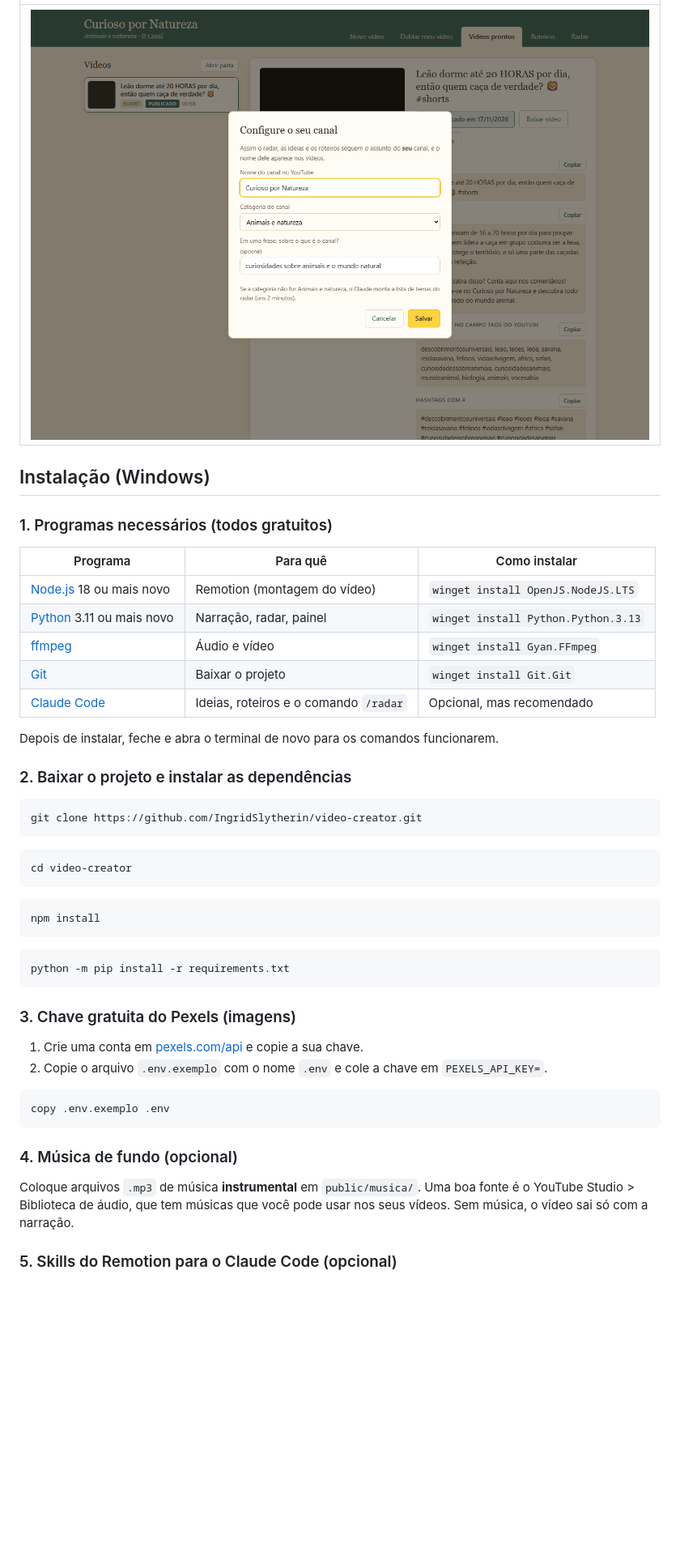
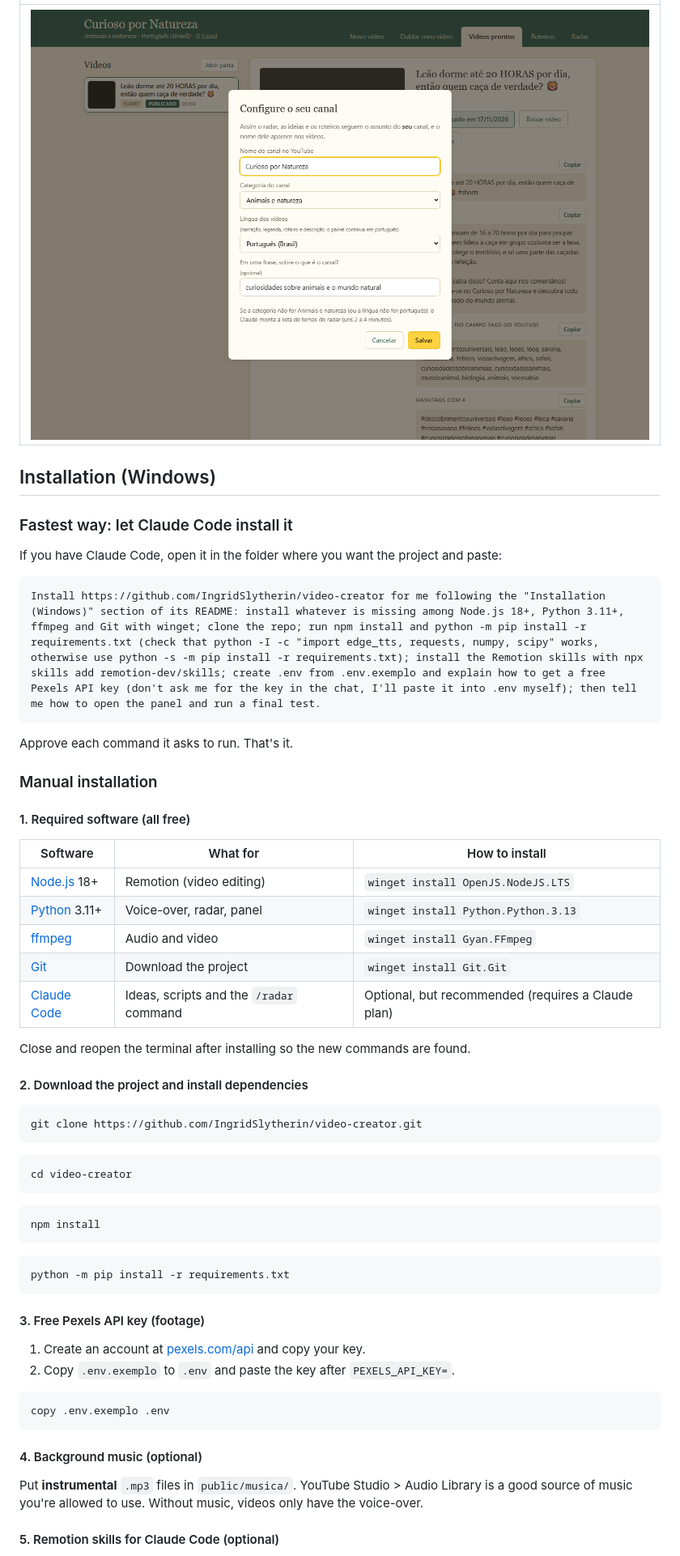
Before and after one commit to IngridSlytherin/video-creator, a Markdown page: README.md, the part around one of its changes. Shown at 81% size. GitHub-like rendering; pictures changed too: docs/prints/configurar.png; blank space fills up the shorter version.

````diff
--- a/README.md
+++ b/README.md
@@ -31,19 +37,31 @@ para publicar: vídeo, título, descrição, tags, thumbnail e o melhor horário
 
-## Instalação (Windows)
+## Installation (Windows)
 
-### 1. Programas necessários (todos gratuitos)
+### Fastest way: let Claude Code install it
 
-| Programa | Para quê | Como instalar |
+If you have Claude Code, open it in the folder where you want the project and paste:
+
+```text
+Install https://github.com/IngridSlytherin/video-creator for me following the "Installation (Windows)" section of its README: install whatever is missing among Node.js 18+, Python 3.11+, ffmpeg and Git with winget; clone the repo; run npm install and python -m pip install -r requirements.txt (check that python -I -c "import edge_tts, requests, numpy, scipy" works, otherwise use python -s -m pip install -r requirements.txt); install the Remotion skills with npx skills add remotion-dev/skills; create .env from .env.exemplo and explain how to get a free Pexels API key (don't ask me for the key in the chat, I'll paste it into .env myself); then tell me how to open the panel and run a final test.
+```
+
+Approve each command it asks to run. That's it.
+
+### Manual installation
+
+#### 1. Required software (all free)
+
+| Software | What for | How to install |
 |---|---|---|
-| [Node.js](https://nodejs.org) 18 ou mais novo | Remotion (montagem do vídeo) | `winget install OpenJS.NodeJS.LTS` |
-| [Python](https://www.python.org) 3.11 ou mais novo | Narração, radar, painel | `winget install Python.Python.3.13` |
-| [ffmpeg](https://ffmpeg.org) | Áudio e vídeo | `winget install Gyan.FFmpeg` |
-| [Git](https://git-scm.com) | Baixar o projeto | `winget install Git.Git` |
-| [Claude Code](https://claude.com/claude-code) | Ideias, roteiros e o comando `/radar` | Opcional, mas recomendado |
+| [Node.js](https://nodejs.org) 18+ | Remotion (video editing) | `winget install OpenJS.NodeJS.LTS` |
+| [Python](https://www.python.org) 3.11+ | Voice-over, radar, panel | `winget install Python.Python.3.13` |
+| [ffmpeg](https://ffmpeg.org) | Audio and video | `winget install Gyan.FFmpeg` |
+| [Git](https://git-scm.com) | Download the project | `winget install Git.Git` |
+| [Claude Code](https://claude.com/claude-code) | Ideas, scripts and the `/radar` command | Optional, but recommended (requires a Claude plan) |
 
-Depois de instalar, feche e abra o terminal de novo para os comandos funcionarem.
+Close and reopen the terminal after installing so the new commands are found.
 
-### 2. Baixar o projeto e instalar as dependências
+#### 2. Download the project and install dependencies
 
 ```bash
 git clone https://github.com/IngridSlytherin/video-creator.git
@@ -61,20 +79,19 @@ npm install
 python -m pip install -r requirements.txt
 ```
 
-### 3. Chave gratuita do Pexels (imagens)
+#### 3. Free Pexels API key (footage)
 
-1. Crie uma conta em [pexels.com/api](https://www.pexels.com/api/) e copie a sua chave.
-2. Copie o arquivo `.env.exemplo` com o nome `.env` e cole a chave em `PEXELS_API_KEY=`.
+1. Create an account at [pexels.com/api](https://www.pexels.com/api/) and copy your key.
+2. Copy `.env.exemplo` to `.env` and paste the key after `PEXELS_API_KEY=`.
 
 ```bash
 copy .env.exemplo .env
 ```
 
-### 4. Música de fundo (opcional)
+#### 4. Background music (optional)
 
-Coloque arquivos `.mp3` de música **instrumental** em `public/musica/`. Uma boa fonte é o
-YouTube Studio > Biblioteca de áudio, que tem músicas que você pode usar nos seus vídeos.
-Sem música, o vídeo sai só com a narração.
+Put **instrumental** `.mp3` files in `public/musica/`. YouTube Studio > Audio Library is a good
+source of music you're allowed to use. Without music, videos only have the voice-over.
 
-### 5. Skills do Remotion para o Claude Code (opcional)
+#### 5. Remotion skills for Claude Code (optional)
 
````
Also changed, not shown: other parts of README.md (+76 -70 lines), CLAUDE.md (+10 -6 lines), COMO-USAR.md (+13 -4 lines), README.pt-BR.md (added, +164 -0 lines), 8 other files.
